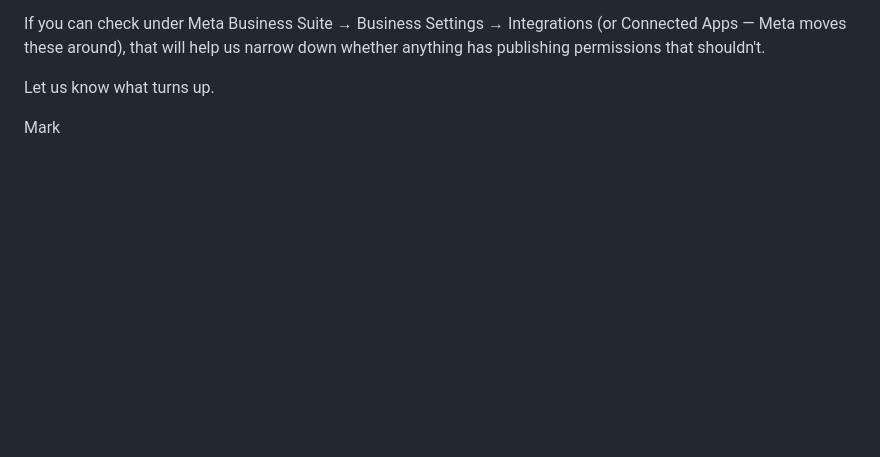
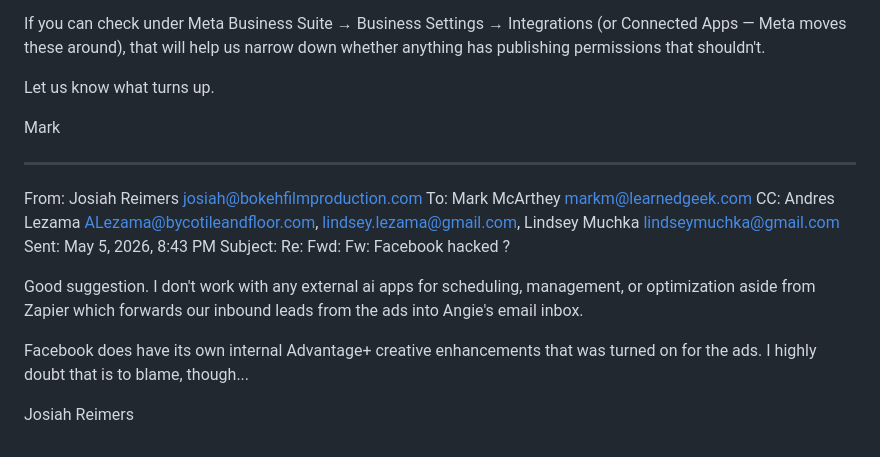
Before and after one commit to LearnedGeek/strictlyelvisshow, a Markdown page: docs/EMAILS_STJ.md, the part around the change. Rendered like a GitHub page; blank space fills up the shorter version.

Commit message:
Log Josiah's reply — no external AI tools but Advantage+ is on
Josiah ruled out external connected apps (only Zapier for inbound
leads). However he confirmed Meta's own Advantage+ creative
enhancements is enabled on the SJOA ads — the leading suspect now
given the symptom pattern matches Advantage+ exactly.

Co-Authored-By: Claude Opus 4.7 (1M context) <noreply@anthropic.com>

```diff
--- a/docs/EMAILS_STJ.md
+++ b/docs/EMAILS_STJ.md
@@ -941,3 +941,17 @@ If you can check under Meta Business Suite → Business Settings → Integration
 Let us know what turns up.
 
 Mark
+
+-----------------------------------------
+
+From: Josiah Reimers <josiah@bokehfilmproduction.com>
+To: Mark McArthey <markm@learnedgeek.com>
+CC: Andres Lezama <ALezama@bycotileandfloor.com>, lindsey.lezama@gmail.com, Lindsey Muchka <lindseymuchka@gmail.com>
+Sent: May 5, 2026, 8:43 PM
+Subject: Re: Fwd: Fw: Facebook hacked ?
+
+Good suggestion. I don't work with any external ai apps for scheduling, management, or optimization aside from Zapier which forwards our inbound leads from the ads into Angie's email inbox.
+
+Facebook does have its own internal Advantage+ creative enhancements that was turned on for the ads. I highly doubt that is to blame, though...
+
+Josiah Reimers
```
